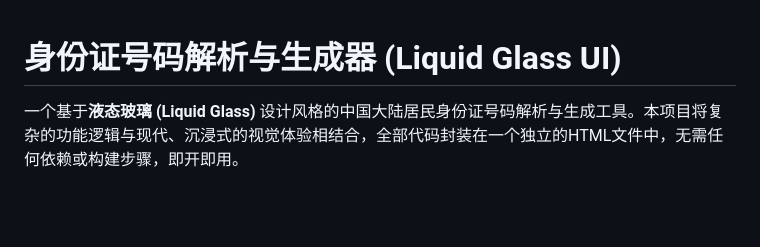
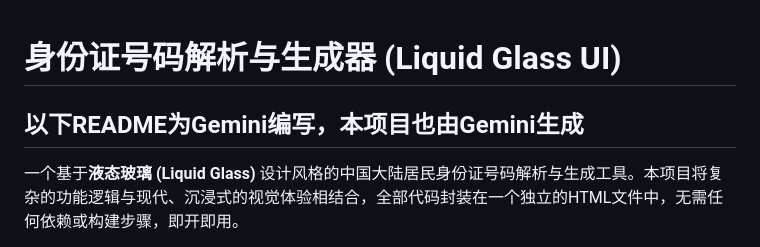
Before and after one commit to Yamada-Ryo4/ID-Verify, a Markdown page: README.md, the part around one of its changes. GitHub-like rendering; blank space fills up the shorter version.

```diff
--- a/README.md
+++ b/README.md
@@ -1,4 +1,6 @@
 # 身份证号码解析与生成器 (Liquid Glass UI)
+
+## 以下README为Gemini编写，本项目也由Gemini生成
 
 一个基于**液态玻璃 (Liquid Glass)** 设计风格的中国大陆居民身份证号码解析与生成工具。本项目将复杂的功能逻辑与现代、沉浸式的视觉体验相结合，全部代码封装在一个独立的HTML文件中，无需任何依赖或构建步骤，即开即用。
 
```
Also changed, not shown: other parts of README.md (+2 -2 lines).
